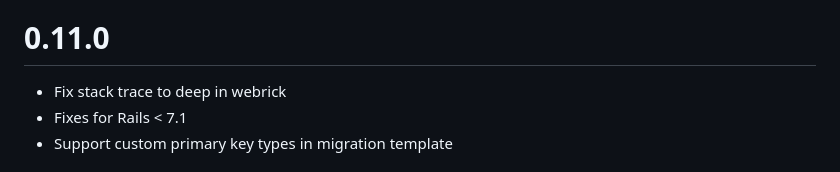
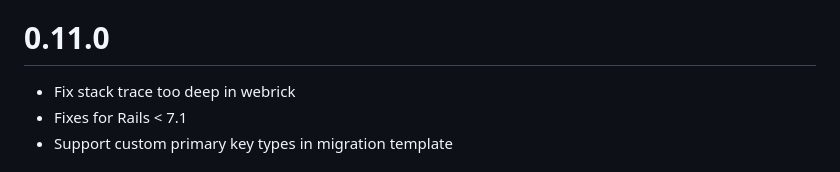
Before and after one commit to renuo/rails_api_logger, a Markdown page: CHANGELOG.md, the part around the change. Rendered like a GitHub page.

Commit message:
Fix typo

```diff
--- a/CHANGELOG.md
+++ b/CHANGELOG.md
@@ -4,7 +4,7 @@
 
 # 0.11.0
 
-* Fix stack trace to deep in webrick
+* Fix stack trace too deep in webrick
 * Fixes for Rails < 7.1
 * Support custom primary key types in migration template
 
```
